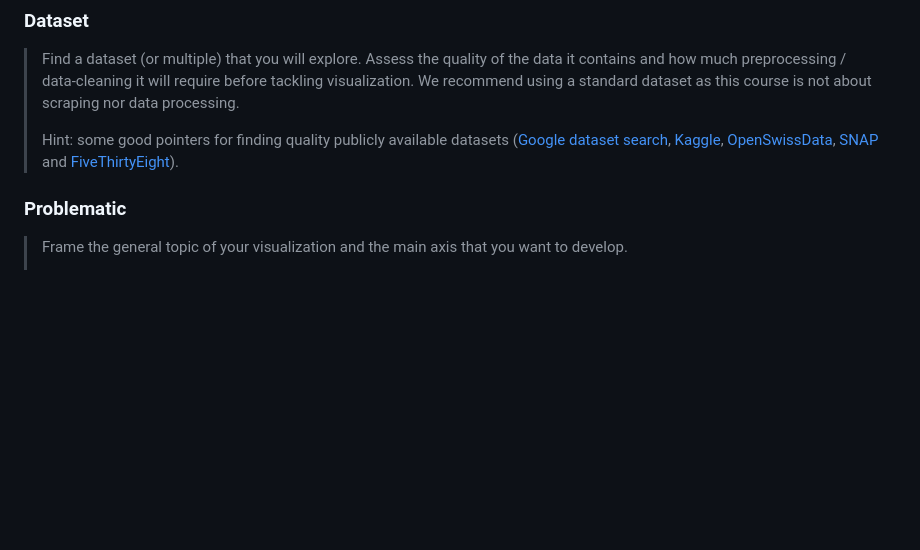
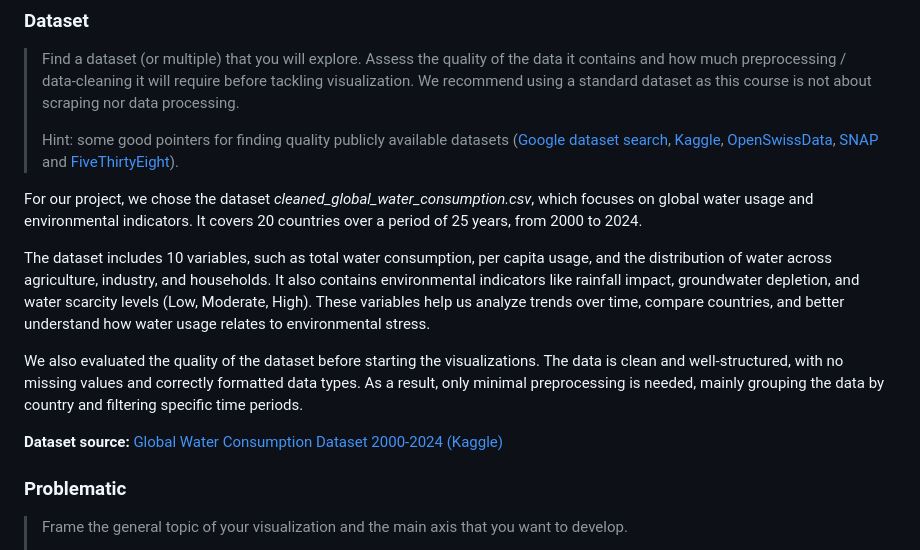
Before and after one commit to com-480-data-visualization/AquaViz, a Markdown page: README.md, the part around the change. Rendered like a GitHub page; blank space fills up the shorter version.

Commit message:
Add project dataset details to README
Added details about the dataset used for the project, including its focus on global water usage, variables included, and evaluation of data quality.

```diff
--- a/README.md
+++ b/README.md
@@ -22,6 +22,14 @@ Please, fill the following sections about your project.
 > Find a dataset (or multiple) that you will explore. Assess the quality of the data it contains and how much preprocessing / data-cleaning it will require before tackling visualization. We recommend using a standard dataset as this course is not about scraping nor data processing.
 >
 > Hint: some good pointers for finding quality publicly available datasets ([Google dataset search](https://datasetsearch.research.google.com/), [Kaggle](https://www.kaggle.com/datasets), [OpenSwissData](https://opendata.swiss/en/), [SNAP](https://snap.stanford.edu/data/) and [FiveThirtyEight](https://data.fivethirtyeight.com/)).
+
+For our project, we chose the dataset *cleaned_global_water_consumption.csv*, which focuses on global water usage and environmental indicators. It covers 20 countries over a period of 25 years, from 2000 to 2024.
+
+The dataset includes 10 variables, such as total water consumption, per capita usage, and the distribution of water across agriculture, industry, and households. It also contains environmental indicators like rainfall impact, groundwater depletion, and water scarcity levels (Low, Moderate, High). These variables help us analyze trends over time, compare countries, and better understand how water usage relates to environmental stress.
+
+We also evaluated the quality of the dataset before starting the visualizations. The data is clean and well-structured, with no missing values and correctly formatted data types. As a result, only minimal preprocessing is needed, mainly grouping the data by country and filtering specific time periods.
+
+**Dataset source:** [Global Water Consumption Dataset 2000-2024 (Kaggle)](https://www.kaggle.com/datasets/atharvasoundankar/global-water-consumption-dataset-2000-2024?resource=download)
 
 ### Problematic
 
```
